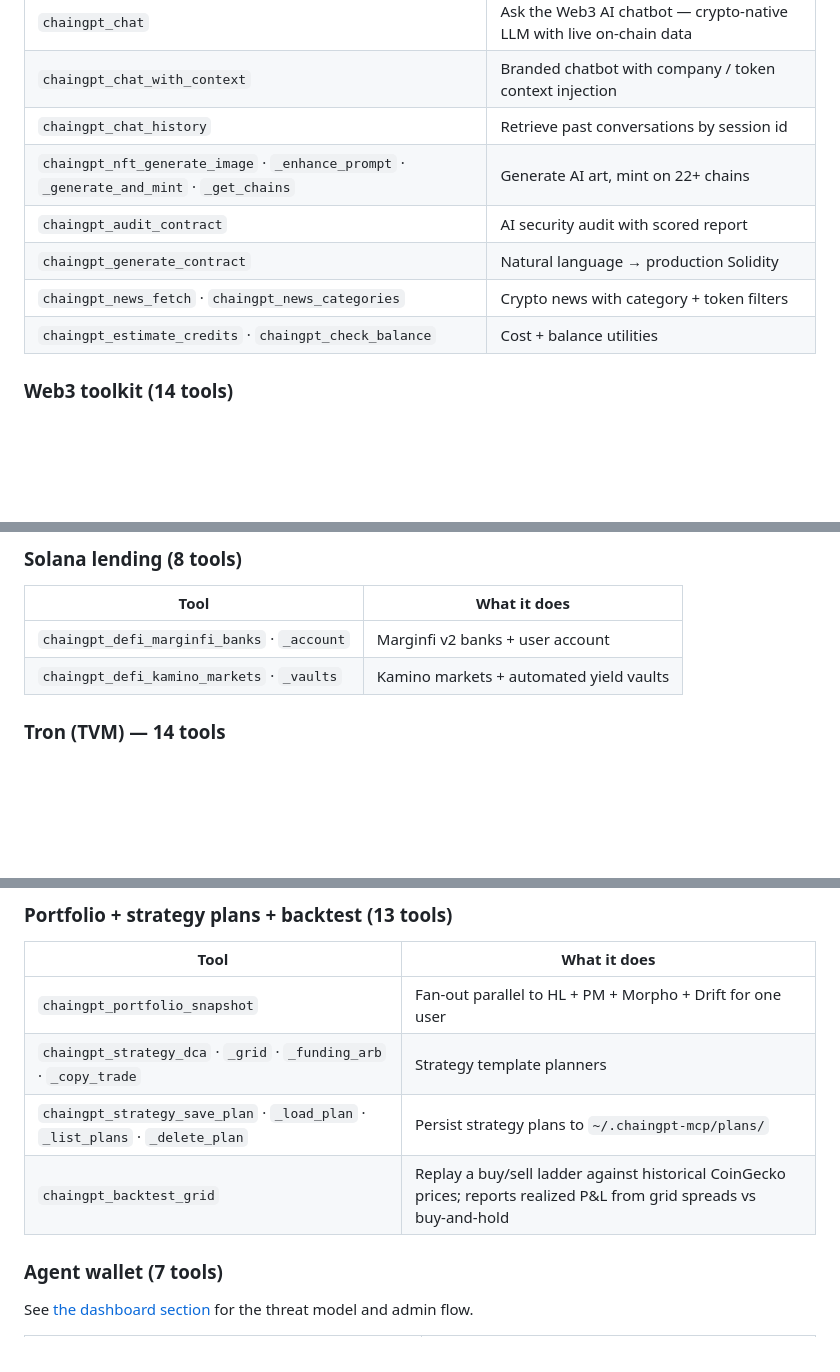
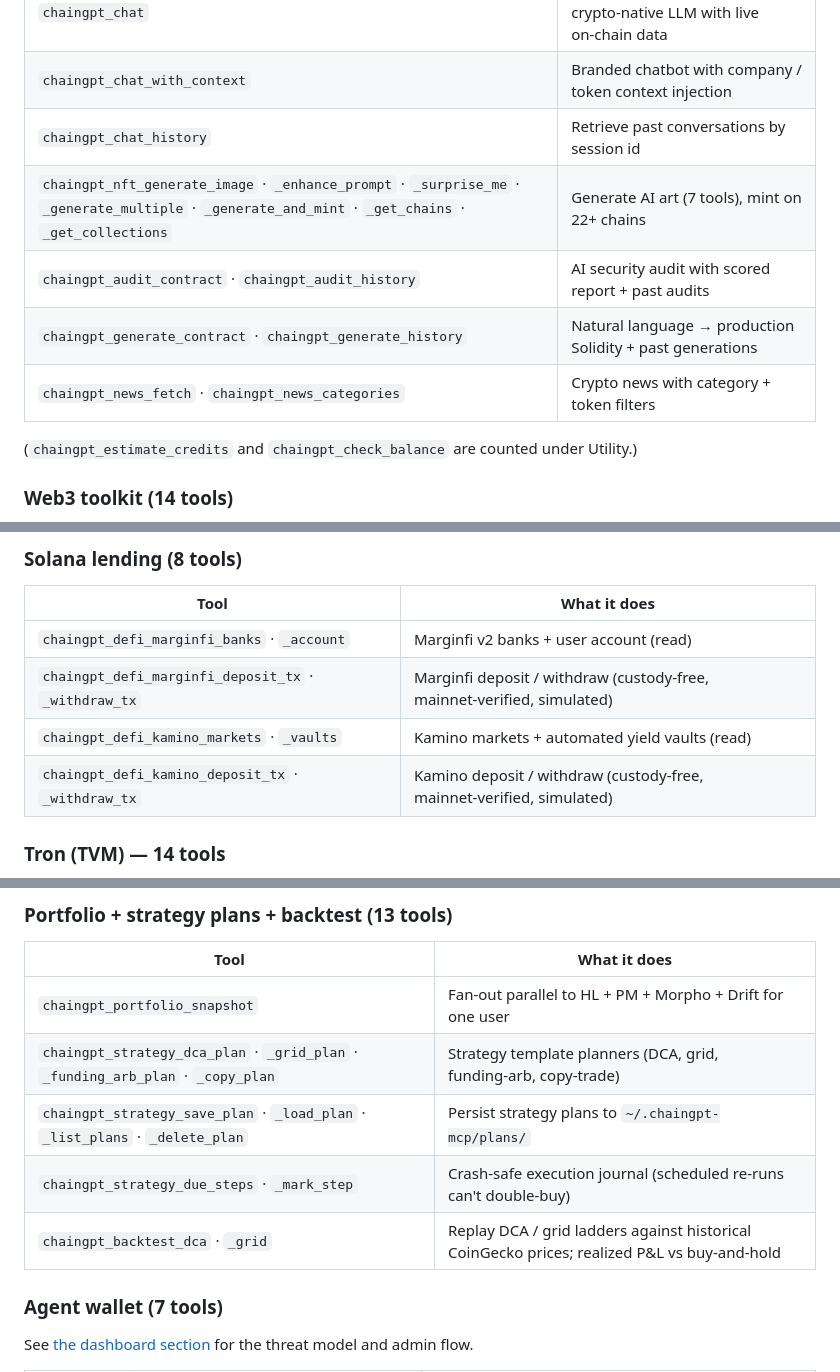
Before and after one commit to ChainGPT-org/chaingpt-claude-skill, a Markdown page: README.md, 3 parts joined by grey strips. GitHub-like rendering; folded sections open; blank space fills up the shorter version.

Commit message:
docs: reconcile collapsed detail-subsection tool lists with their headers
Pass 2 follow-up to the viral overhaul: when the summary-table counts were
corrected to sum to 154, the per-category detail subsections (inside <details>)
still listed the old, shorter tool sets, so an expanded section showed
header != list. Enumerated the real tools (from the live tools/list) so each
matches:
- ChainGPT AI products (16): full NFT set (7), audit + audit_history,
  generate + generate_history; moved estimate_credits/check_balance to a Utility note.
- Solana lending (8): added marginfi/kamino deposit_tx + withdraw_tx.
- Portfolio + strategy + backtest (13): correct plan-tool names + the
  due_steps/mark_step execution journal + backtest_dca.
- x402 (5): added x402_fetch.

No behavior change; documentation accuracy only.

Co-Authored-By: Claude Opus 4.8 (1M context) <noreply@anthropic.com>

```diff
--- a/README.md
+++ b/README.md
@@ -540,11 +541,12 @@ The agent‑economy layer: pay for things autonomously, get a human‑readable i
 | `chaingpt_chat` | Ask the Web3 AI chatbot — crypto‑native LLM with live on‑chain data |
 | `chaingpt_chat_with_context` | Branded chatbot with company / token context injection |
 | `chaingpt_chat_history` | Retrieve past conversations by session id |
-| `chaingpt_nft_generate_image` · `_enhance_prompt` · `_generate_and_mint` · `_get_chains` | Generate AI art, mint on 22+ chains |
-| `chaingpt_audit_contract` | AI security audit with scored report |
-| `chaingpt_generate_contract` | Natural language → production Solidity |
+| `chaingpt_nft_generate_image` · `_enhance_prompt` · `_surprise_me` · `_generate_multiple` · `_generate_and_mint` · `_get_chains` · `_get_collections` | Generate AI art (7 tools), mint on 22+ chains |
+| `chaingpt_audit_contract` · `chaingpt_audit_history` | AI security audit with scored report + past audits |
+| `chaingpt_generate_contract` · `chaingpt_generate_history` | Natural language → production Solidity + past generations |
 | `chaingpt_news_fetch` · `chaingpt_news_categories` | Crypto news with category + token filters |
-| `chaingpt_estimate_credits` · `chaingpt_check_balance` | Cost + balance utilities |
+
+(`chaingpt_estimate_credits` and `chaingpt_check_balance` are counted under Utility.)
 
 ### Web3 toolkit (14 tools)
 
@@ -636,8 +638,10 @@ Live mainnet data. Hyperliquid supports **signed EIP‑712 L1 actions** (custody
 
 | Tool | What it does |
 |---|---|
-| `chaingpt_defi_marginfi_banks` · `_account` | Marginfi v2 banks + user account |
-| `chaingpt_defi_kamino_markets` · `_vaults` | Kamino markets + automated yield vaults |
+| `chaingpt_defi_marginfi_banks` · `_account` | Marginfi v2 banks + user account (read) |
+| `chaingpt_defi_marginfi_deposit_tx` · `_withdraw_tx` | Marginfi deposit / withdraw (custody‑free, mainnet‑verified, simulated) |
+| `chaingpt_defi_kamino_markets` · `_vaults` | Kamino markets + automated yield vaults (read) |
+| `chaingpt_defi_kamino_deposit_tx` · `_withdraw_tx` | Kamino deposit / withdraw (custody‑free, mainnet‑verified, simulated) |
 
 ### Tron (TVM) — 14 tools
 
@@ -657,9 +661,10 @@ Non‑EVM chain (TVM). The agent's Tron account uses the **same secp256k1 key as
 | Tool | What it does |
 |---|---|
 | `chaingpt_portfolio_snapshot` | Fan‑out parallel to HL + PM + Morpho + Drift for one user |
-| `chaingpt_strategy_dca` · `_grid` · `_funding_arb` · `_copy_trade` | Strategy template planners |
+| `chaingpt_strategy_dca_plan` · `_grid_plan` · `_funding_arb_plan` · `_copy_plan` | Strategy template planners (DCA, grid, funding‑arb, copy‑trade) |
 | `chaingpt_strategy_save_plan` · `_load_plan` · `_list_plans` · `_delete_plan` | Persist strategy plans to `~/.chaingpt-mcp/plans/` |
-| `chaingpt_backtest_grid` | Replay a buy/sell ladder against historical CoinGecko prices; reports realized P&L from grid spreads vs buy‑and‑hold |
+| `chaingpt_strategy_due_steps` · `_mark_step` | Crash‑safe execution journal (scheduled re‑runs can't double‑buy) |
+| `chaingpt_backtest_dca` · `_grid` | Replay DCA / grid ladders against historical CoinGecko prices; realized P&L vs buy‑and‑hold |
 
 ### Agent wallet (7 tools)
 
```
Also changed, not shown: other parts of README.md (+1 -0 lines).
